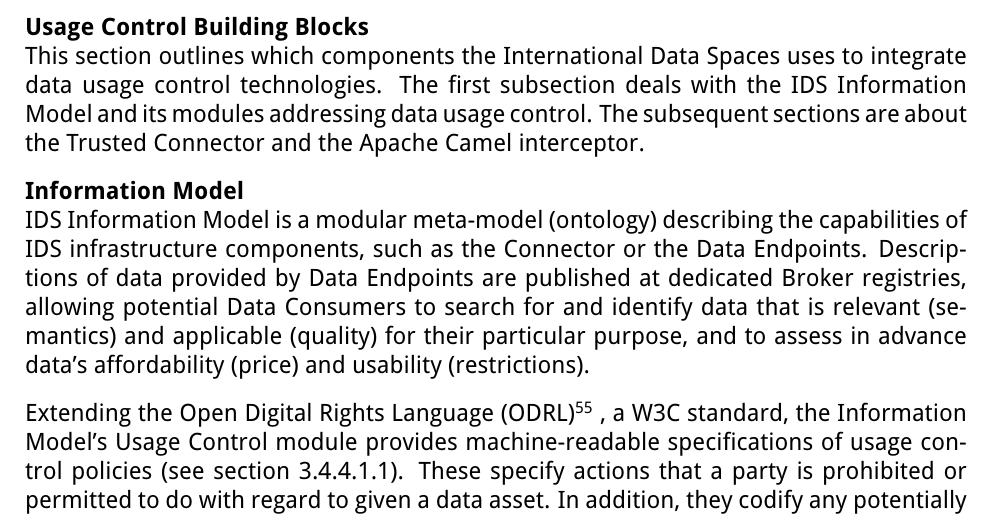
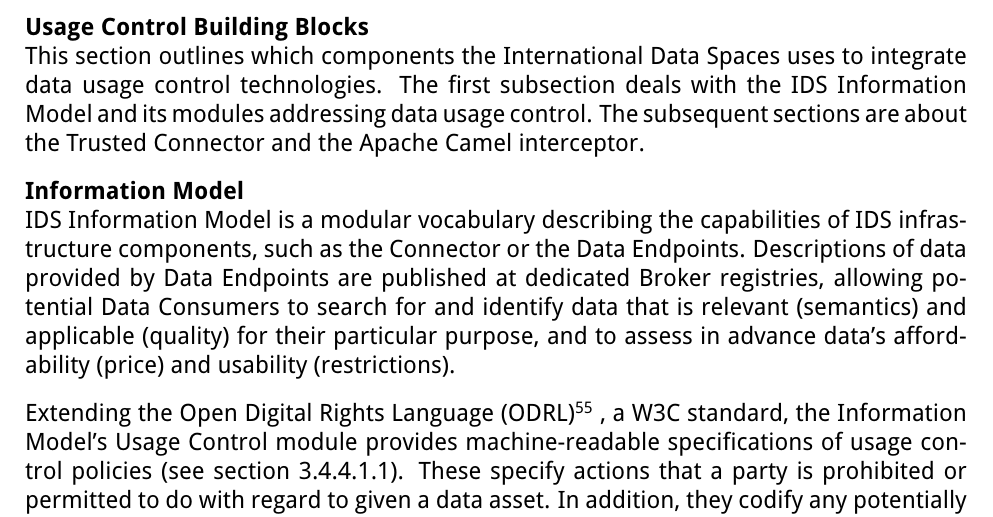
Before and after one commit to International-Data-Spaces-Association/IDS-RAM_4_0, a LaTeX document (IDSA_RAM_4_0.tex, which reads section4_1_security_perspective.tex): part of page 114 of 150, cut so that both start at the same text. Compiled offline with pdfLaTeX.

Commit message:
using consistent terminology

```diff
--- a/section4_1_security_perspective.tex
+++ b/section4_1_security_perspective.tex
@@ -780,7 +780,7 @@
 
 
 \textbf{Information Model}\\
-IDS  Information Model is a modular meta-model (ontology) describing the capabilities of IDS infrastructure components, such as the Connector or the Data Endpoints. Descriptions of data provided by Data Endpoints are published at dedicated Broker registries, allowing potential Data Consumers to search for and identify data that is relevant (semantics) and applicable (quality) for their particular  purpose, and to assess in advance data’s affordability (price) and usability (restrictions).
+IDS  Information Model is a modular vocabulary describing the capabilities of IDS infrastructure components, such as the Connector or the Data Endpoints. Descriptions of data provided by Data Endpoints are published at dedicated Broker registries, allowing potential Data Consumers to search for and identify data that is relevant (semantics) and applicable (quality) for their particular  purpose, and to assess in advance data’s affordability (price) and usability (restrictions).
 
 Extending the Open Digital Rights Language (ODRL)\footnote{ R. Iannella, S. Guth, D. Paehler and A. Kasten, "ODRL Version 2.1 Core Model," 05 03 2015. [Online]. Available: https://www.w3.org/community/odrl/model/2.1/.}  , a W3C standard, the Information Model’s Usage Control module provides machine-readable specifications of usage control policies (see section 3.4.4.1.1). These specify actions that a party is prohibited or permitted to do with regard to given a data asset. In addition, they codify any potentially involved duties. Despite a simple core model, which is depicted in  Figure 416 , ODRL policies are a formal way to declaratively express usage contracts at a specification level. This way, the Information Model provides a technology-agnostic, consistent representation of usage control policies across the International Data Spaces.
 
```
